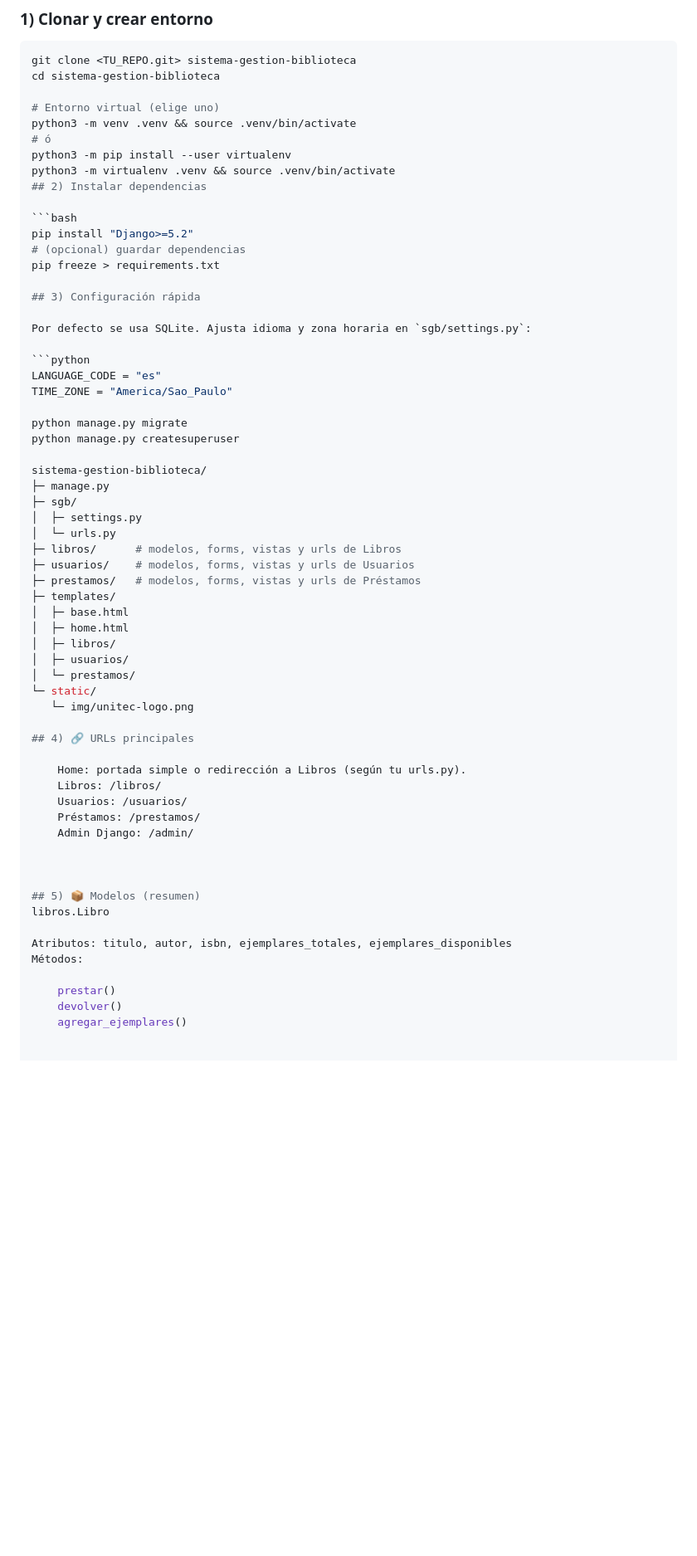
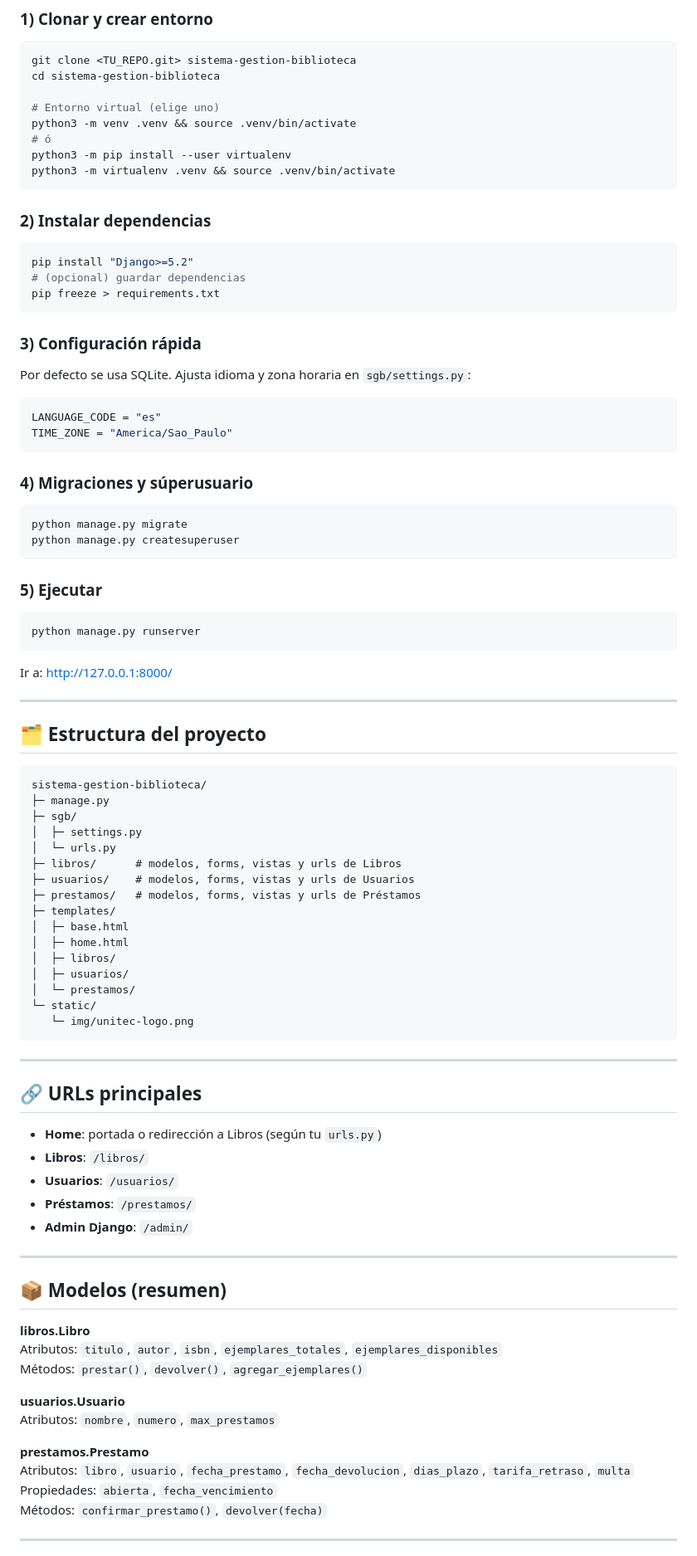
Before and after one commit to developreiloyo/sistema-gestion-biblioteca, a Markdown page: README.md, the part around the change printed below. Shown: that part at 83% size. Rendered like a GitHub page; blank space fills up the shorter version.

````diff
--- a/README.md
+++ b/README.md
@@ -38,24 +38,38 @@ python3 -m venv .venv && source .venv/bin/activate
 # ó
 python3 -m pip install --user virtualenv
 python3 -m virtualenv .venv && source .venv/bin/activate
-## 2) Instalar dependencias
+```
 
+### 2) Instalar dependencias
 ```bash
 pip install "Django>=5.2"
 # (opcional) guardar dependencias
 pip freeze > requirements.txt
+```
 
-## 3) Configuración rápida
-
+### 3) Configuración rápida
 Por defecto se usa SQLite. Ajusta idioma y zona horaria en `sgb/settings.py`:
-
 ```python
 LANGUAGE_CODE = "es"
 TIME_ZONE = "America/Sao_Paulo"
+```
 
+### 4) Migraciones y súperusuario
+```bash
 python manage.py migrate
 python manage.py createsuperuser
+```
 
+### 5) Ejecutar
+```bash
+python manage.py runserver
+```
+Ir a: http://127.0.0.1:8000/
+
+---
+
+## 🗂️ Estructura del proyecto
+```text
 sistema-gestion-biblioteca/
 ├─ manage.py
 ├─ sgb/
@@ -72,25 +86,32 @@ sistema-gestion-biblioteca/
 │  └─ prestamos/
 └─ static/
    └─ img/unitec-logo.png
+```
 
-## 4) 🔗 URLs principales
+---
 
-    Home: portada simple o redirección a Libros (según tu urls.py).
-    Libros: /libros/
-    Usuarios: /usuarios/
-    Préstamos: /prestamos/
-    Admin Django: /admin/
+## 🔗 URLs principales
+- **Home**: portada o redirección a Libros (según tu `urls.py`)
+- **Libros**: `/libros/`
+- **Usuarios**: `/usuarios/`
+- **Préstamos**: `/prestamos/`
+- **Admin Django**: `/admin/`
 
+---
 
+## 📦 Modelos (resumen)
 
-## 5) 📦 Modelos (resumen)
-libros.Libro
+**libros.Libro**
+Atributos: `titulo`, `autor`, `isbn`, `ejemplares_totales`, `ejemplares_disponibles`
+Métodos: `prestar()`, `devolver()`, `agregar_ejemplares()`
 
-Atributos: titulo, autor, isbn, ejemplares_totales, ejemplares_disponibles
-Métodos:
+**usuarios.Usuario**
+Atributos: `nombre`, `numero`, `max_prestamos`
 
-    prestar()
-    devolver()
-    agregar_ejemplares()
+**prestamos.Prestamo**
+Atributos: `libro`, `usuario`, `fecha_prestamo`, `fecha_devolucion`, `dias_plazo`, `tarifa_retraso`, `multa`
+Propiedades: `abierta`, `fecha_vencimiento`
+Métodos: `confirmar_prestamo()`, `devolver(fecha)`
 
+---
 
````
Also changed, not shown: other parts of README.md (+34 -63 lines).
